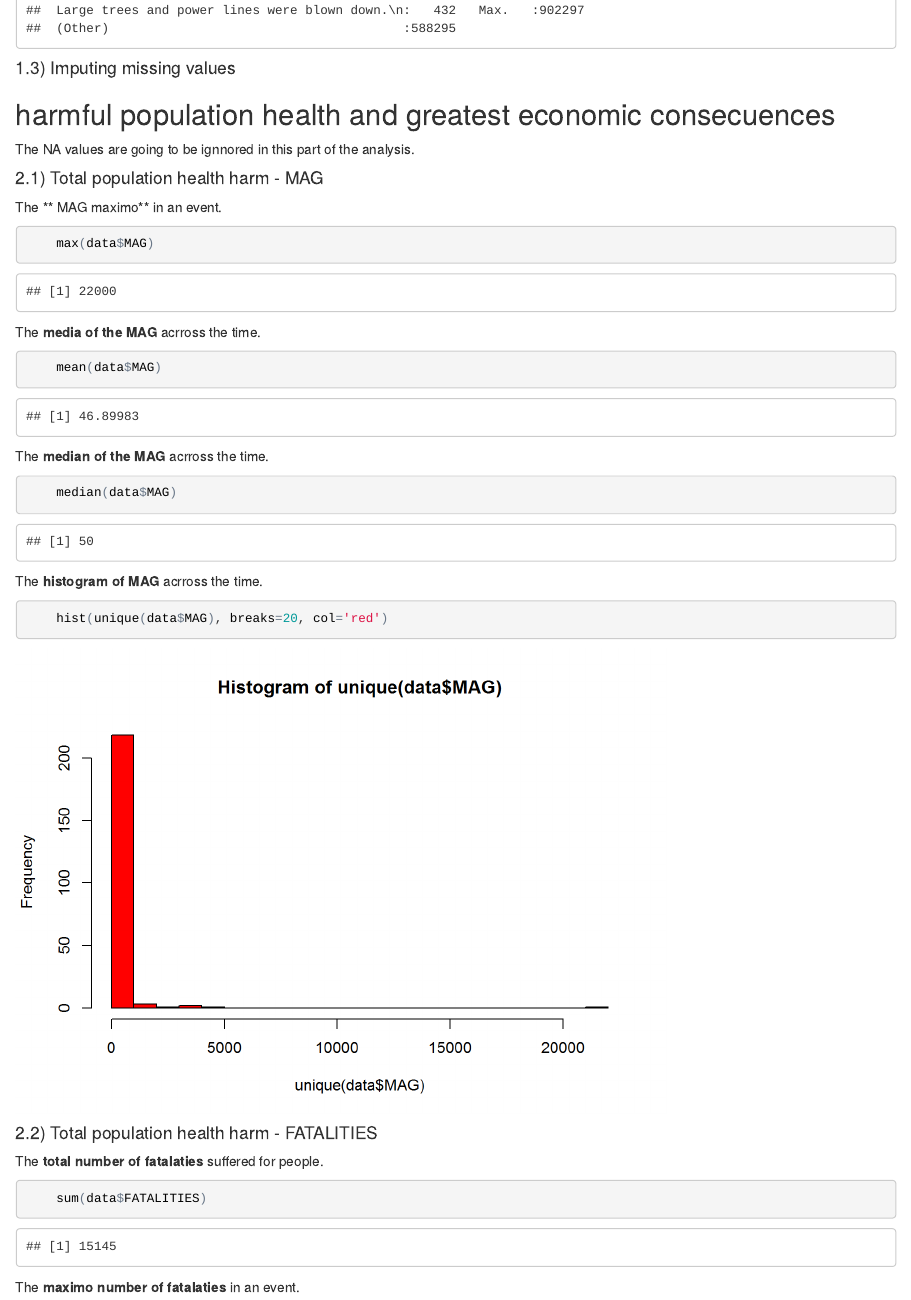
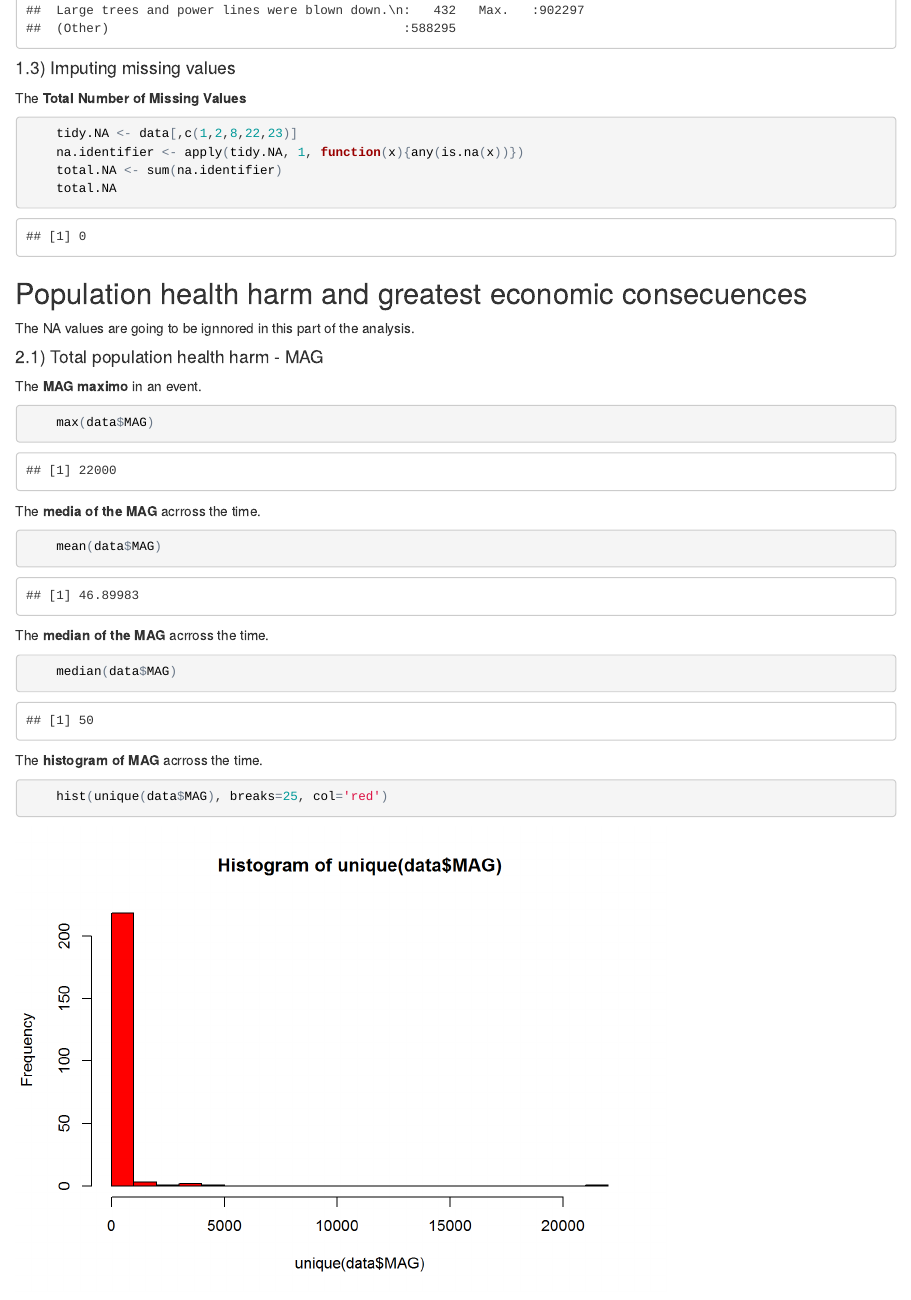
Before and after one commit to tigregrr/RepData_PeerAssessment2, an R Markdown document (Assessment.Rmd): the page in a window 1100 px wide, from 3220 px down. The pictures show the output file Assessment.html that the author committed with the source, opened offline.

Commit message:
horse first commit

````diff
--- a/Assessment.Rmd
+++ b/Assessment.Rmd
@@ -24,32 +24,41 @@ loaded using the `read.csv()` function. The dataset is named **data**.
 
 #### 1.3) Imputing missing values
 
-## harmful population health and greatest economic consecuences
+The **Total Number of Missing Values**
+```{r, echo=TRUE, cache=TRUE}
+    tidy.NA <- data[,c(1,2,8,22,23)]
+    na.identifier <- apply(tidy.NA, 1, function(x){any(is.na(x))})
+    total.NA <- sum(na.identifier)
+    total.NA
+```
+
+
+## Population health harm and greatest economic consecuences
 The NA values are going to be ignnored in this part of the analysis.
 
 #### 2.1) Total population health harm - MAG
 
-The ** MAG maximo** in an event.
-```{r,echo=TRUE}
+The **MAG maximo** in an event.
+```{r, echo=TRUE, cache=TRUE}
     max(data$MAG)
 ```
 
 
 The **media of the MAG** acrross the time.
-```{r,echo=TRUE}
+```{r, echo=TRUE, cache=TRUE}
     mean(data$MAG)
 ```
 
 
 The **median of the MAG** acrross the time.
-```{r,echo=TRUE}
+```{r, echo=TRUE, cache=TRUE}
     median(data$MAG)
 ```
 
 
 The **histogram of MAG** acrross the time.
-```{r,echo=TRUE}
-    hist(unique(data$MAG), breaks=20, col='red')
+```{r, echo=TRUE, cache=TRUE}
+    hist(unique(data$MAG), breaks=25, col='red')
 ```
 
 
````
Also changed, not shown: proj.R (+1 -8 lines), Assessment.html, Assessment.Rmd (8 more changed lines).
